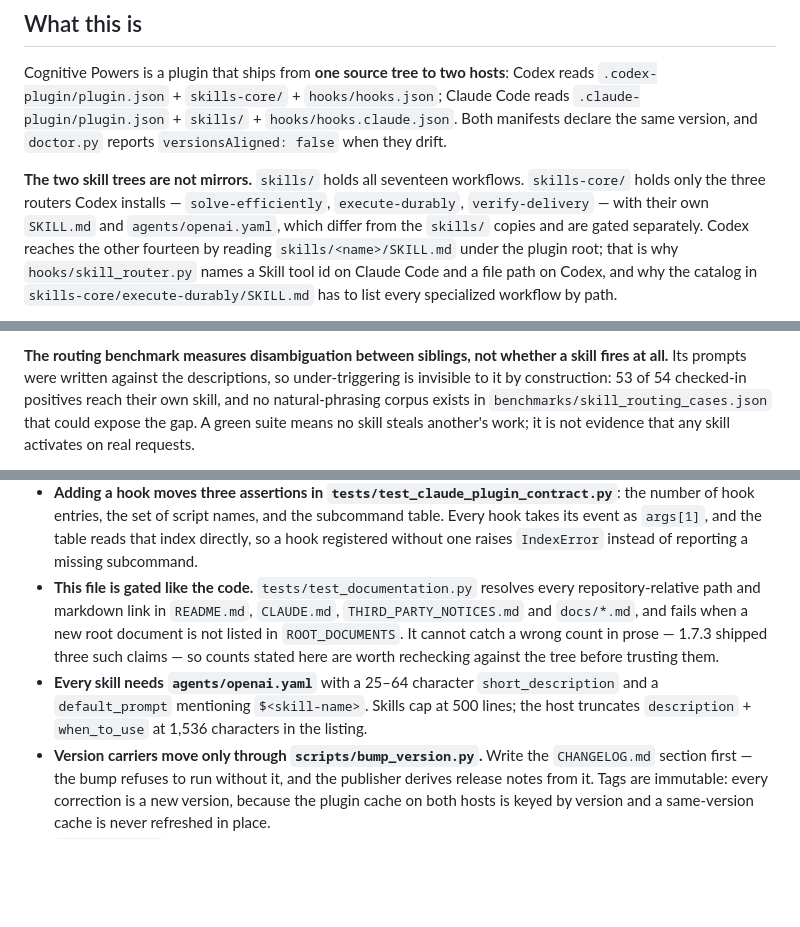
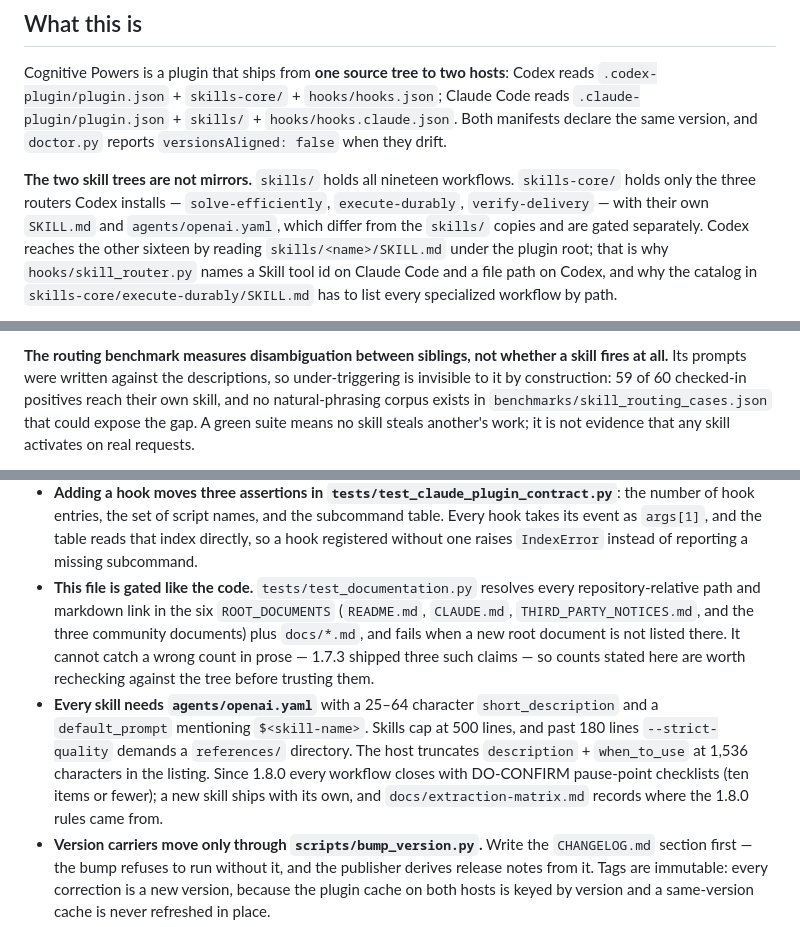
Before and after one commit to Drizzy07x/cognitive-powers, a Markdown page: CLAUDE.md, 3 parts joined by grey strips. GitHub-like rendering; blank space fills up the shorter version.

Commit message:
docs: state the workflow rule where 1.7.4 already fixed this file once
The operational guide said sixteen workflows twice while the contract test
asserts nineteen - the same stale-count class 1.7.4 corrected in this same
document, reintroduced because a count in prose has no gate. Where the
sentence states the invariant, the rule now stands in place of a number:
every installed workflow, with none held back. Where the number is the
point - the listing cost Claude pays on every task - it says nineteen. The
repository guidance moves with it: catalog counts, the six gated root
documents, the measured benchmark ratio, and the two conventions 1.8.0
added that a future skill author needs before the validator teaches them.

```diff
--- a/CLAUDE.md
+++ b/CLAUDE.md
@@ -9,10 +9,10 @@ Cognitive Powers is a plugin that ships from **one source tree to two hosts**: C
 `.claude-plugin/plugin.json` + `skills/` + `hooks/hooks.claude.json`. Both manifests declare the
 same version, and `doctor.py` reports `versionsAligned: false` when they drift.
 
-**The two skill trees are not mirrors.** `skills/` holds all seventeen workflows. `skills-core/`
+**The two skill trees are not mirrors.** `skills/` holds all nineteen workflows. `skills-core/`
 holds only the three routers Codex installs — `solve-efficiently`, `execute-durably`,
 `verify-delivery` — with their own `SKILL.md` and `agents/openai.yaml`, which differ from the
-`skills/` copies and are gated separately. Codex reaches the other fourteen by reading
+`skills/` copies and are gated separately. Codex reaches the other sixteen by reading
 `skills/<name>/SKILL.md` under the plugin root; that is why `hooks/skill_router.py` names a Skill
 tool id on Claude Code and a file path on Codex, and why the catalog in
 `skills-core/execute-durably/SKILL.md` has to list every specialized workflow by path.
@@ -77,7 +77,7 @@ returned 0 misroutes and 0.94. Separate siblings in the body, which the router n
 
 **The routing benchmark measures disambiguation between siblings, not whether a skill fires at
 all.** Its prompts were written against the descriptions, so under-triggering is invisible to it by
-construction: 53 of 54 checked-in positives reach their own skill, and no natural-phrasing corpus
+construction: 59 of 60 checked-in positives reach their own skill, and no natural-phrasing corpus
 exists in `benchmarks/skill_routing_cases.json` that could expose the gap. A green suite means no
 skill steals another's work; it is not evidence that any skill activates on real requests.
 
@@ -145,13 +145,17 @@ scope is promotion-only, so a pilot-only run proves nothing by construction. The
   `args[1]`, and the table reads that index directly, so a hook registered without one raises
   `IndexError` instead of reporting a missing subcommand.
 - **This file is gated like the code.** `tests/test_documentation.py` resolves every
-  repository-relative path and markdown link in `README.md`, `CLAUDE.md`, `THIRD_PARTY_NOTICES.md`
-  and `docs/*.md`, and fails when a new root document is not listed in `ROOT_DOCUMENTS`. It cannot
-  catch a wrong count in prose — 1.7.3 shipped three such claims — so counts stated here are worth
-  rechecking against the tree before trusting them.
+  repository-relative path and markdown link in the six `ROOT_DOCUMENTS` (`README.md`, `CLAUDE.md`,
+  `THIRD_PARTY_NOTICES.md`, and the three community documents) plus `docs/*.md`, and fails when a
+  new root document is not listed there. It cannot catch a wrong count in prose — 1.7.3 shipped
+  three such claims — so counts stated here are worth rechecking against the tree before trusting
+  them.
 - **Every skill needs `agents/openai.yaml`** with a 25–64 character `short_description` and a
-  `default_prompt` mentioning `$<skill-name>`. Skills cap at 500 lines; the host truncates
-  `description` + `when_to_use` at 1,536 characters in the listing.
+  `default_prompt` mentioning `$<skill-name>`. Skills cap at 500 lines, and past 180 lines
+  `--strict-quality` demands a `references/` directory. The host truncates `description` +
+  `when_to_use` at 1,536 characters in the listing. Since 1.8.0 every workflow closes with
+  DO-CONFIRM pause-point checklists (ten items or fewer); a new skill ships with its own, and
+  `docs/extraction-matrix.md` records where the 1.8.0 rules came from.
 - **Version carriers move only through `scripts/bump_version.py`.** Write the `CHANGELOG.md`
   section first — the bump refuses to run without it, and the publisher derives release notes from
   it. Tags are immutable: every correction is a new version, because the plugin cache on both hosts
```
Also changed, not shown: other parts of CLAUDE.md (+1 -1 lines), docs/operations.md (+3 -2 lines).
